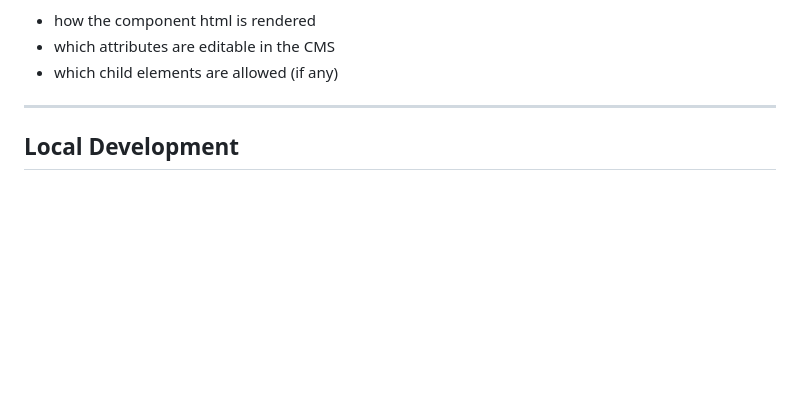
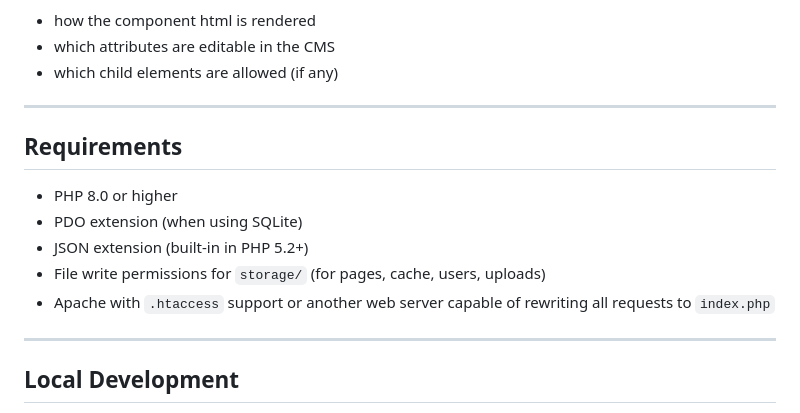
Before and after one commit to Pixelverk/micro-cms, a Markdown page: README.md, the part around the change. Rendered like a GitHub page; blank space fills up the shorter version.

Commit message:
requirements section

```diff
--- a/README.md
+++ b/README.md
@@ -44,6 +44,16 @@ The body.php decides:
 * how the component html is rendered
 * which attributes are editable in the CMS
 * which child elements are allowed (if any)
+
+---
+
+## Requirements
+
+* PHP 8.0 or higher
+* PDO extension (when using SQLite)
+* JSON extension (built-in in PHP 5.2+)
+* File write permissions for `storage/` (for pages, cache, users, uploads)
+* Apache with `.htaccess` support or another web server capable of rewriting all requests to `index.php`
 
 ---
 
```
